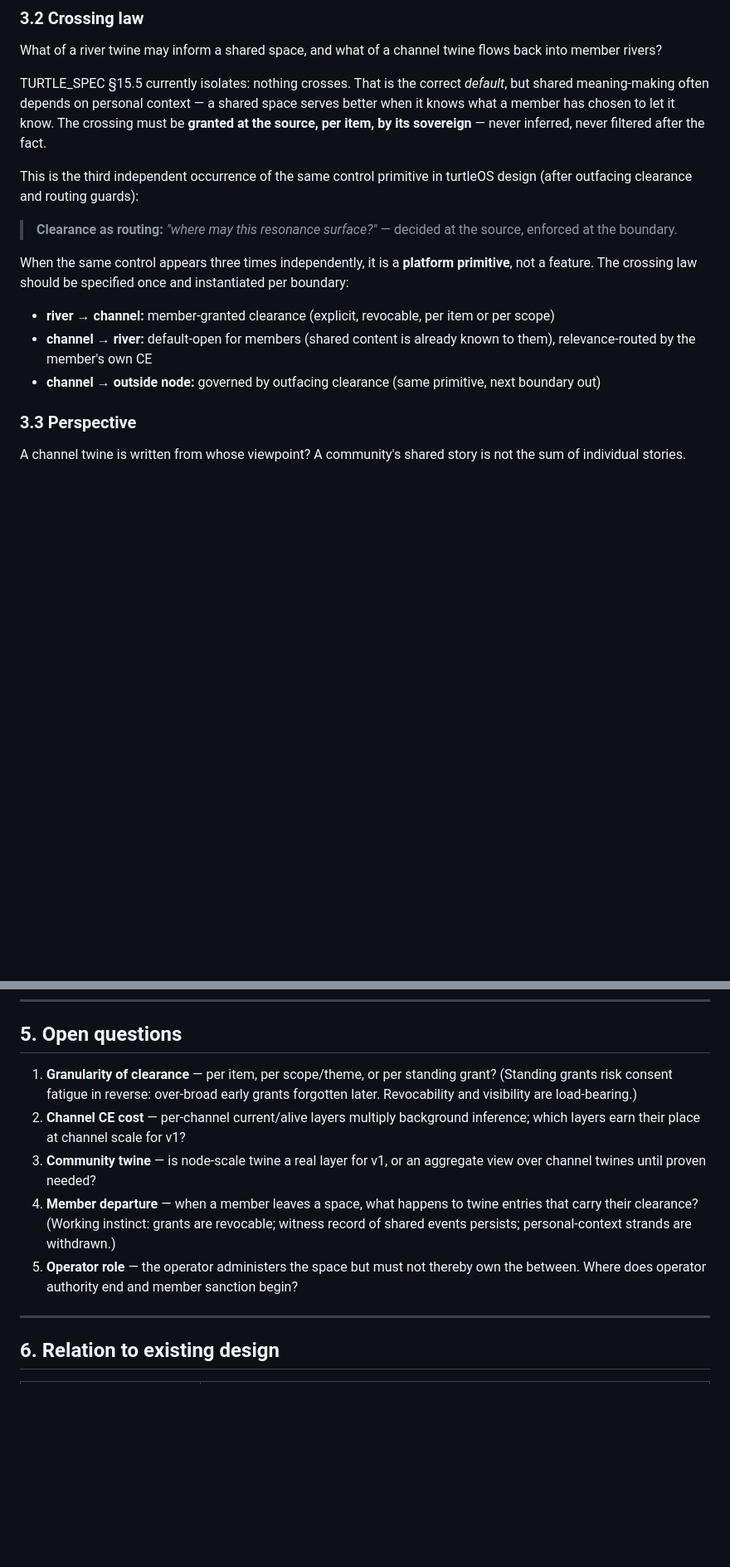
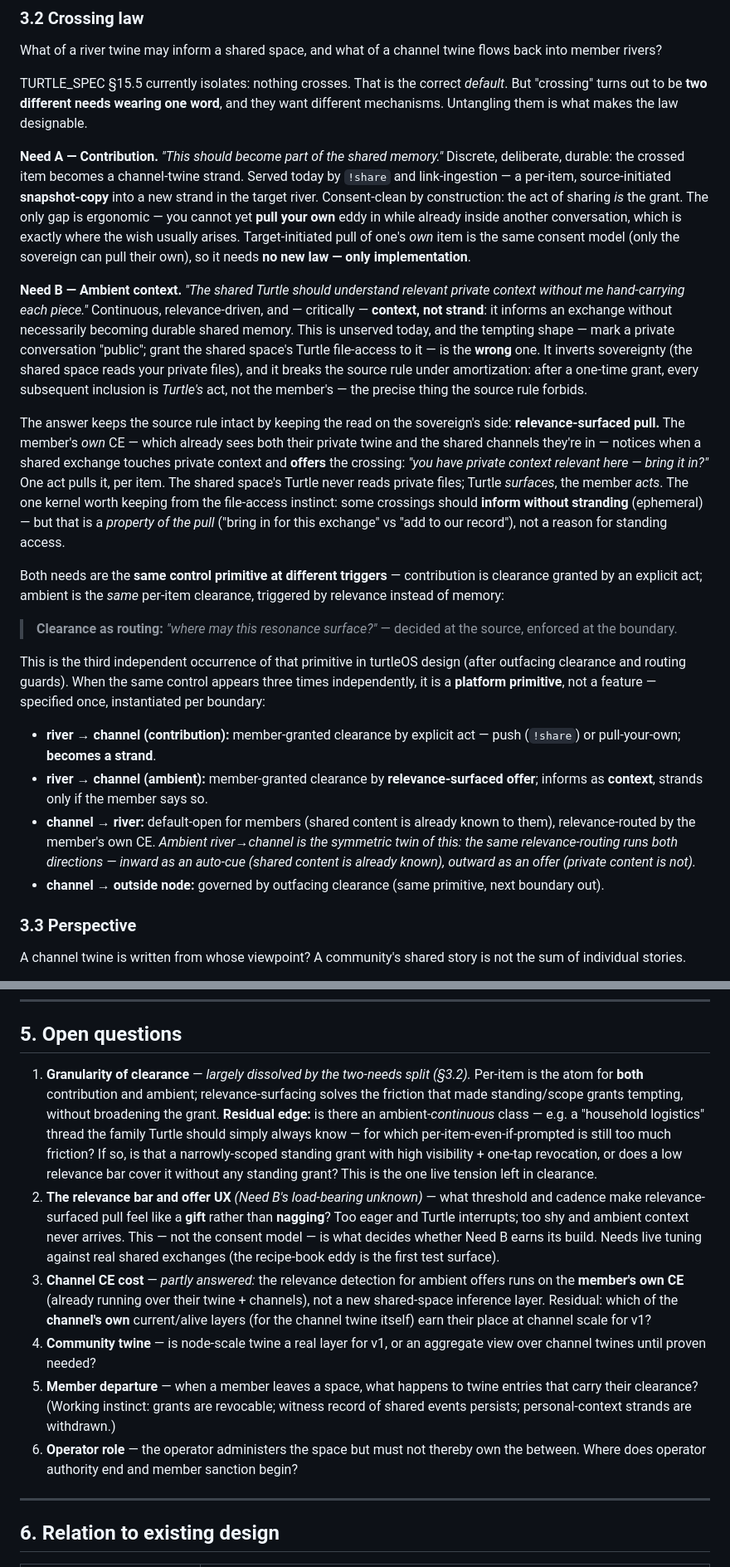
Before and after one commit to malteristo/turtleos, a Markdown page: docs/design/channel-twine-and-communal-memory.md, 2 parts joined by grey strips. Shown at 83% size. Drawn GitHub-style; blank space fills up the shorter version.

Commit message:
Crossing law: reframe §3.2 around the two-needs split
The channel-twine charter treated "crossing" as one undifferentiated act.
Split it into two needs with different mechanisms:

- Contribution (durable strand) — served today by !share / link-ingest,
  a per-item source-initiated snapshot-copy. Only gap is in-conversation
  pull-your-own: same consent model (only the sovereign pulls their own),
  so no new law, only implementation.
- Ambient context (context, not strand) — unserved. The tempting shape
  (mark a conversation "public" / grant the shared space file-access)
  inverts sovereignty and breaks the source rule under amortization:
  every later inclusion becomes Turtle's act, not the member's. Answer:
  relevance-surfaced pull from the member's own CE — Turtle offers, the
  member acts. Symmetric twin of the channel→river routing.

Both are the same clearance-as-routing primitive at different triggers.
§5: Q1 (granularity) largely dissolves into per-item + relevance-surfacing;
new load-bearing unknown is the relevance bar / offer UX (gift vs nagging);
channel-CE-cost partly answered (relevance runs on the member's own CE).

Co-Authored-By: Claude Opus 4.8 (1M context) <noreply@anthropic.com>

```diff
--- a/docs/design/channel-twine-and-communal-memory.md
+++ b/docs/design/channel-twine-and-communal-memory.md
@@ -50,17 +51,24 @@ The twine must also be able to **hold disagreement without flattening it**: "mem
 
 What of a river twine may inform a shared space, and what of a channel twine flows back into member rivers?
 
-TURTLE_SPEC §15.5 currently isolates: nothing crosses. That is the correct *default*, but shared meaning-making often depends on personal context — a shared space serves better when it knows what a member has chosen to let it know. The crossing must be **granted at the source, per item, by its sovereign** — never inferred, never filtered after the fact.
+TURTLE_SPEC §15.5 currently isolates: nothing crosses. That is the correct *default*. But "crossing" turns out to be **two different needs wearing one word**, and they want different mechanisms. Untangling them is what makes the law designable.
 
-This is the third independent occurrence of the same control primitive in turtleOS design (after outfacing clearance and routing guards):
+**Need A — Contribution.** *"This should become part of the shared memory."* Discrete, deliberate, durable: the crossed item becomes a channel-twine strand. Served today by `!share` and link-ingestion — a per-item, source-initiated **snapshot-copy** into a new strand in the target river. Consent-clean by construction: the act of sharing *is* the grant. The only gap is ergonomic — you cannot yet **pull your own** eddy in while already inside another conversation, which is exactly where the wish usually arises. Target-initiated pull of one's *own* item is the same consent model (only the sovereign can pull their own), so it needs **no new law — only implementation**.
+
+**Need B — Ambient context.** *"The shared Turtle should understand relevant private context without me hand-carrying each piece."* Continuous, relevance-driven, and — critically — **context, not strand**: it informs an exchange without necessarily becoming durable shared memory. This is unserved today, and the tempting shape — mark a private conversation "public"; grant the shared space's Turtle file-access to it — is the **wrong** one. It inverts sovereignty (the shared space reads your private files), and it breaks the source rule under amortization: after a one-time grant, every subsequent inclusion is *Turtle's* act, not the member's — the precise thing the source rule forbids.
+
+The answer keeps the source rule intact by keeping the read on the sovereign's side: **relevance-surfaced pull.** The member's *own* CE — which already sees both their private twine and the shared channels they're in — notices when a shared exchange touches private context and **offers** the crossing: *"you have private context relevant here — bring it in?"* One act pulls it, per item. The shared space's Turtle never reads private files; Turtle *surfaces*, the member *acts*. The one kernel worth keeping from the file-access instinct: some crossings should **inform without stranding** (ephemeral) — but that is a *property of the pull* ("bring in for this exchange" vs "add to our record"), not a reason for standing access.
+
+Both needs are the **same control primitive at different triggers** — contribution is clearance granted by an explicit act; ambient is the *same* per-item clearance, triggered by relevance instead of memory:
 
 > **Clearance as routing:** *"where may this resonance surface?"* — decided at the source, enforced at the boundary.
 
-When the same control appears three times independently, it is a **platform primitive**, not a feature. The crossing law should be specified once and instantiated per boundary:
+This is the third independent occurrence of that primitive in turtleOS design (after outfacing clearance and routing guards). When the same control appears three times independently, it is a **platform primitive**, not a feature — specified once, instantiated per boundary:
 
-- **river → channel:** member-granted clearance (explicit, revocable, per item or per scope)
-- **channel → river:** default-open for members (shared content is already known to them), relevance-routed by the member's own CE
-- **channel → outside node:** governed by outfacing clearance (same primitive, next boundary out)
+- **river → channel (contribution):** member-granted clearance by explicit act — push (`!share`) or pull-your-own; **becomes a strand**.
+- **river → channel (ambient):** member-granted clearance by **relevance-surfaced offer**; informs as **context**, strands only if the member says so.
+- **channel → river:** default-open for members (shared content is already known to them), relevance-routed by the member's own CE. *Ambient river→channel is the symmetric twin of this: the same relevance-routing runs both directions — inward as an auto-cue (shared content is already known), outward as an offer (private content is not).*
+- **channel → outside node:** governed by outfacing clearance (same primitive, next boundary out).
 
 ### 3.3 Perspective
 
@@ -85,11 +93,12 @@ A shared artifact (e.g. a family's living recipe book) is not stored *in* commun
 
 ## 5. Open questions
 
-1. **Granularity of clearance** — per item, per scope/theme, or per standing grant? (Standing grants risk consent fatigue in reverse: over-broad early grants forgotten later. Revocability and visibility are load-bearing.)
-2. **Channel CE cost** — per-channel current/alive layers multiply background inference; which layers earn their place at channel scale for v1?
-3. **Community twine** — is node-scale twine a real layer for v1, or an aggregate view over channel twines until proven needed?
-4. **Member departure** — when a member leaves a space, what happens to twine entries that carry their clearance? (Working instinct: grants are revocable; witness record of shared events persists; personal-context strands are withdrawn.)
-5. **Operator role** — the operator administers the space but must not thereby own the between. Where does operator authority end and member sanction begin?
+1. **Granularity of clearance** — *largely dissolved by the two-needs split (§3.2).* Per-item is the atom for **both** contribution and ambient; relevance-surfacing solves the friction that made standing/scope grants tempting, without broadening the grant. **Residual edge:** is there an ambient-*continuous* class — e.g. a "household logistics" thread the family Turtle should simply always know — for which per-item-even-if-prompted is still too much friction? If so, is that a narrowly-scoped standing grant with high visibility + one-tap revocation, or does a low relevance bar cover it without any standing grant? This is the one live tension left in clearance.
+2. **The relevance bar and offer UX** *(Need B's load-bearing unknown)* — what threshold and cadence make relevance-surfaced pull feel like a **gift** rather than **nagging**? Too eager and Turtle interrupts; too shy and ambient context never arrives. This — not the consent model — is what decides whether Need B earns its build. Needs live tuning against real shared exchanges (the recipe-book eddy is the first test surface).
+3. **Channel CE cost** — *partly answered:* the relevance detection for ambient offers runs on the **member's own CE** (already running over their twine + channels), not a new shared-space inference layer. Residual: which of the **channel's own** current/alive layers (for the channel twine itself) earn their place at channel scale for v1?
+4. **Community twine** — is node-scale twine a real layer for v1, or an aggregate view over channel twines until proven needed?
+5. **Member departure** — when a member leaves a space, what happens to twine entries that carry their clearance? (Working instinct: grants are revocable; witness record of shared events persists; personal-context strands are withdrawn.)
+6. **Operator role** — the operator administers the space but must not thereby own the between. Where does operator authority end and member sanction begin?
 
 ---
 
```
Also changed, not shown: other parts of docs/design/channel-twine-and-communal-memory.md (+1 -0 lines).
